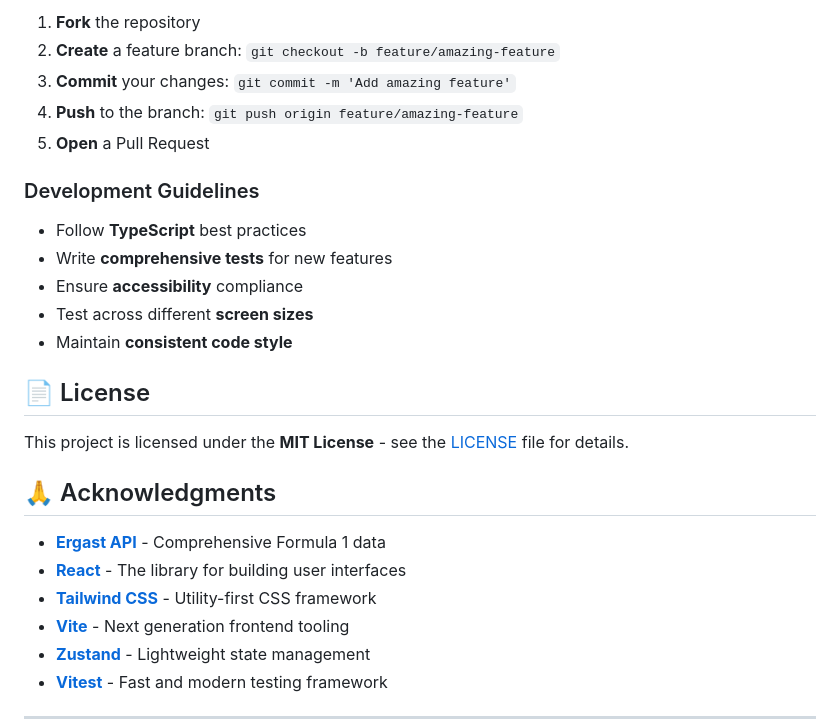
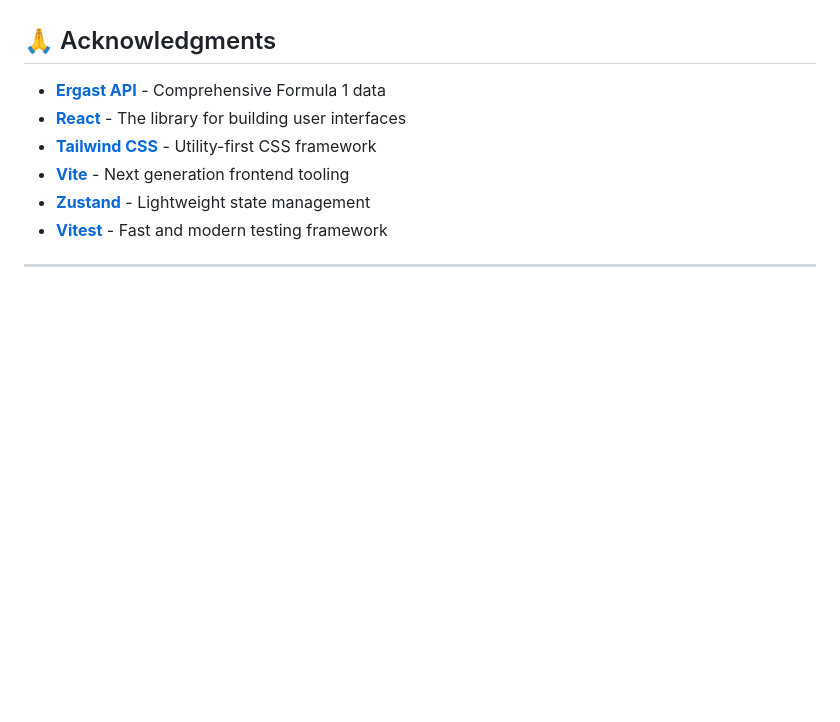
Before and after one commit to atout811/incorta-f1, a Markdown page: README.md, the part around one of its changes. Rendered like a GitHub page; blank space fills up the shorter version.

```diff
--- a/README.md
+++ b/README.md
@@ -275,19 +213,3 @@ npm run build
-1. **Fork** the repository
-2. **Create** a feature branch: `git checkout -b feature/amazing-feature`
-3. **Commit** your changes: `git commit -m 'Add amazing feature'`
-4. **Push** to the branch: `git push origin feature/amazing-feature`
-5. **Open** a Pull Request
-
-### Development Guidelines
-- Follow **TypeScript** best practices
-- Write **comprehensive tests** for new features
-- Ensure **accessibility** compliance
-- Test across different **screen sizes**
-- Maintain **consistent code style**
-
-## 📄 License
-
-This project is licensed under the **MIT License** - see the [LICENSE](LICENSE) file for details.
 
 ## 🙏 Acknowledgments
 
```
Also changed, not shown: other parts of README.md (+0 -62 lines).
